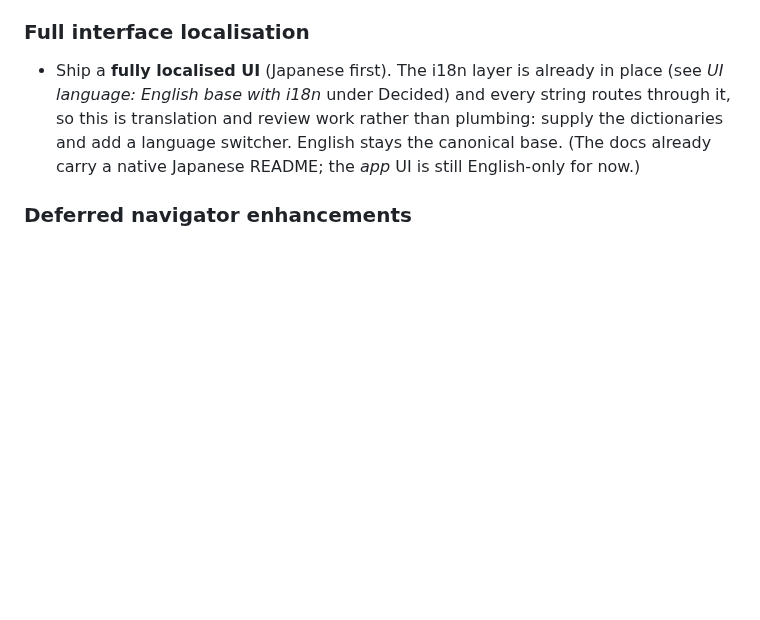
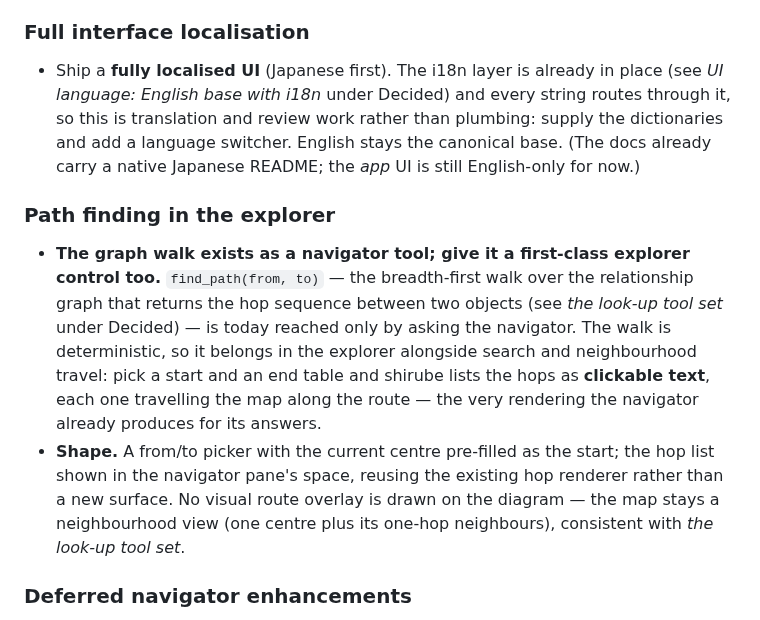
Before and after one commit to shou-taro/shirube, a Markdown page: docs/decisions.md, the part around the change. Drawn GitHub-style; blank space fills up the shorter version.

Commit message:
docs: note path finding as a coming explorer feature
find_path is the one look-up tool without a non-AI equivalent: today its
relationship-graph walk is reachable only by asking the navigator. Record the
intent to surface it as a first-class explorer control — a from/to picker whose
answer is the same clickable hop list the navigator already renders — in
decisions.md under Tentative, and fold a positively-framed line into the Later
phase of both READMEs.

Co-Authored-By: Claude Opus 4.8 <noreply@anthropic.com>

```diff
--- a/docs/decisions.md
+++ b/docs/decisions.md
@@ -572,6 +572,20 @@ it to change once implemented.
   language switcher. English stays the canonical base. (The docs already carry a native
   Japanese README; the *app* UI is still English-only for now.)
 
+### Path finding in the explorer
+
+- **The graph walk exists as a navigator tool; give it a first-class explorer control too.**
+  `find_path(from, to)` — the breadth-first walk over the relationship graph that returns the
+  hop sequence between two objects (see *the look-up tool set* under Decided) — is today
+  reached only by asking the navigator. The walk is deterministic, so it belongs in the
+  explorer alongside search and neighbourhood travel: pick a start and an end table and
+  shirube lists the hops as **clickable text**, each one travelling the map along the route —
+  the very rendering the navigator already produces for its answers.
+- **Shape.** A from/to picker with the current centre pre-filled as the start; the hop list
+  shown in the navigator pane's space, reusing the existing hop renderer rather than a new
+  surface. No visual route overlay is drawn on the diagram — the map stays a neighbourhood
+  view (one centre plus its one-hop neighbours), consistent with *the look-up tool set*.
+
 ### Deferred navigator enhancements
 
 - **Per-turn send preview** — a panel showing exactly what metadata a question will send
```
Also changed, not shown: README.ja.md (+1 -1 lines), README.md (+2 -1 lines).
